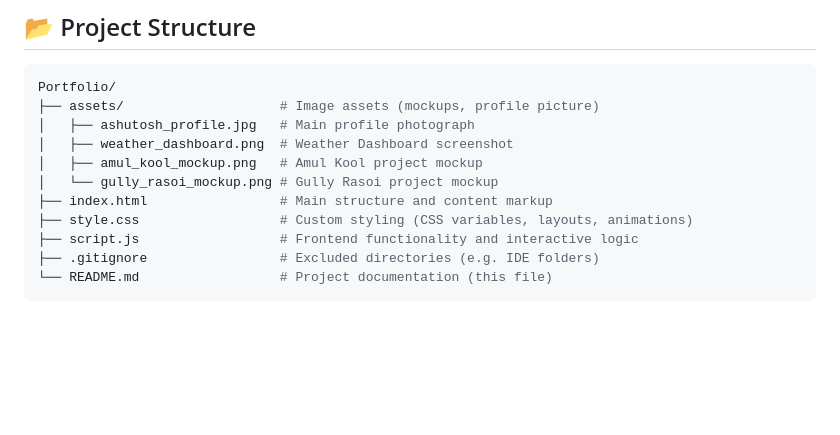
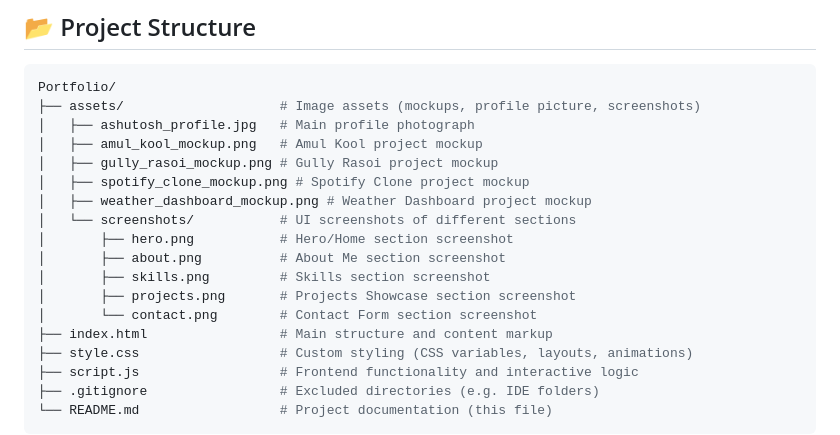
Before and after one commit to Ashutosh7643/Ashutosh-Portfolio, a Markdown page: README.md, the part around one of its changes. Rendered like a GitHub page; blank space fills up the shorter version.

````diff
--- a/README.md
+++ b/README.md
@@ -30,11 +48,18 @@ A premium, highly interactive, and responsive developer portfolio website design
 
 ```bash
 Portfolio/
-├── assets/                    # Image assets (mockups, profile picture)
+├── assets/                    # Image assets (mockups, profile picture, screenshots)
 │   ├── ashutosh_profile.jpg   # Main profile photograph
-│   ├── weather_dashboard.png  # Weather Dashboard screenshot
 │   ├── amul_kool_mockup.png   # Amul Kool project mockup
-│   └── gully_rasoi_mockup.png # Gully Rasoi project mockup
+│   ├── gully_rasoi_mockup.png # Gully Rasoi project mockup
+│   ├── spotify_clone_mockup.png # Spotify Clone project mockup
+│   ├── weather_dashboard_mockup.png # Weather Dashboard project mockup
+│   └── screenshots/           # UI screenshots of different sections
+│       ├── hero.png           # Hero/Home section screenshot
+│       ├── about.png          # About Me section screenshot
+│       ├── skills.png         # Skills section screenshot
+│       ├── projects.png       # Projects Showcase section screenshot
+│       └── contact.png        # Contact Form section screenshot
 ├── index.html                 # Main structure and content markup
 ├── style.css                  # Custom styling (CSS variables, layouts, animations)
 ├── script.js                  # Frontend functionality and interactive logic
````
Also changed, not shown: other parts of README.md (+18 -0 lines), assets/screenshots/about.png (added), assets/screenshots/contact.png (added), assets/screenshots/hero.png (added), assets/screenshots/projects.png (added), assets/screenshots/skills.png (added).
